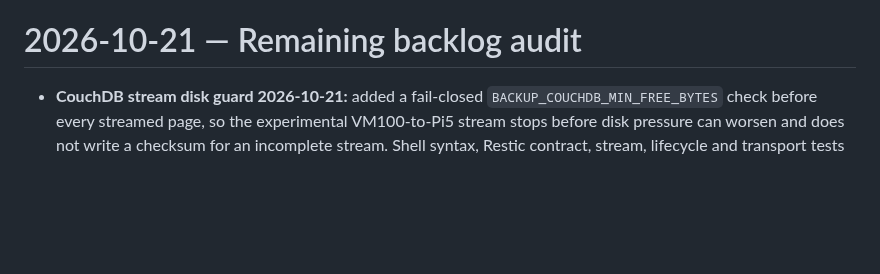
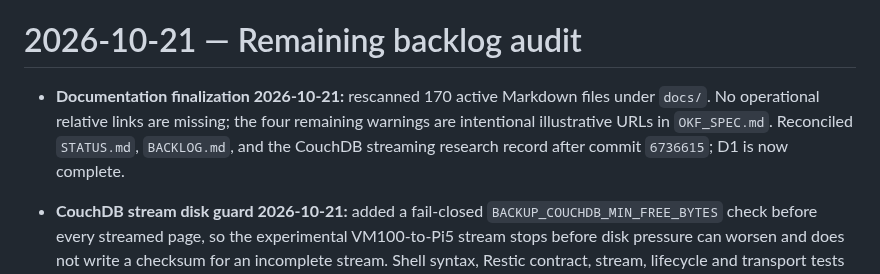
Before and after one commit to dungxbuif/Homelab, a Markdown page: docs/LOG.md, the part around the change. Drawn GitHub-style; blank space fills up the shorter version.

Commit message:
docs: close current documentation audit

```diff
--- a/docs/LOG.md
+++ b/docs/LOG.md
@@ -1211,6 +1211,12 @@ timestamp: 2026-07-03T15:14:00Z
 - **CouchDB native-pull comparison 2026-10-21:** increased the staged adapter page size to 1,000 documents while retaining its 128 MiB response ceiling. A complete `obsidian_vault` export returned 49,210 documents and restored into an isolated CouchDB 3.3.3 container with an exact count match. A full inventory probe reached the large `homelab` database but was stopped at about 83% VM100 disk usage before the payload could threaten the health threshold; all partial/scratch files were removed. The scheduled `databases` class remains on the Pi5 path and B9 remains partial.
 # 2026-10-21 — Remaining backlog audit
 
+- **Documentation finalization 2026-10-21:** rescanned 170 active Markdown
+  files under `docs/`. No operational relative links are missing; the four
+  remaining warnings are intentional illustrative URLs in `OKF_SPEC.md`.
+  Reconciled `STATUS.md`, `BACKLOG.md`, and the CouchDB streaming research
+  record after commit `6736615`; D1 is now complete.
+
 - **CouchDB stream disk guard 2026-10-21:** added a fail-closed
   `BACKUP_COUCHDB_MIN_FREE_BYTES` check before every streamed page, so the
   experimental VM100-to-Pi5 stream stops before disk pressure can worsen and
```
Also changed, not shown: docs/STATUS.md (+4 -4 lines).
